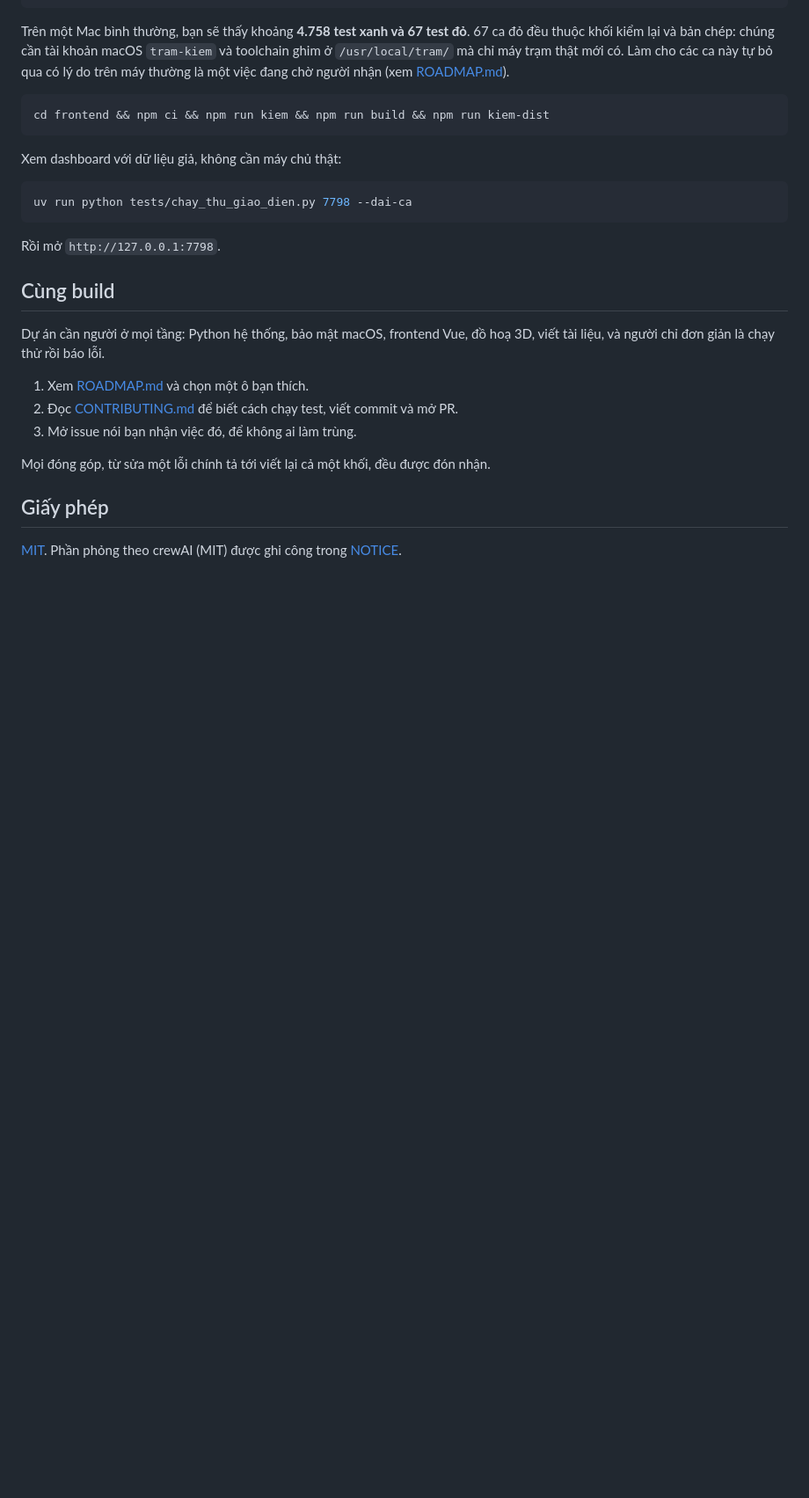
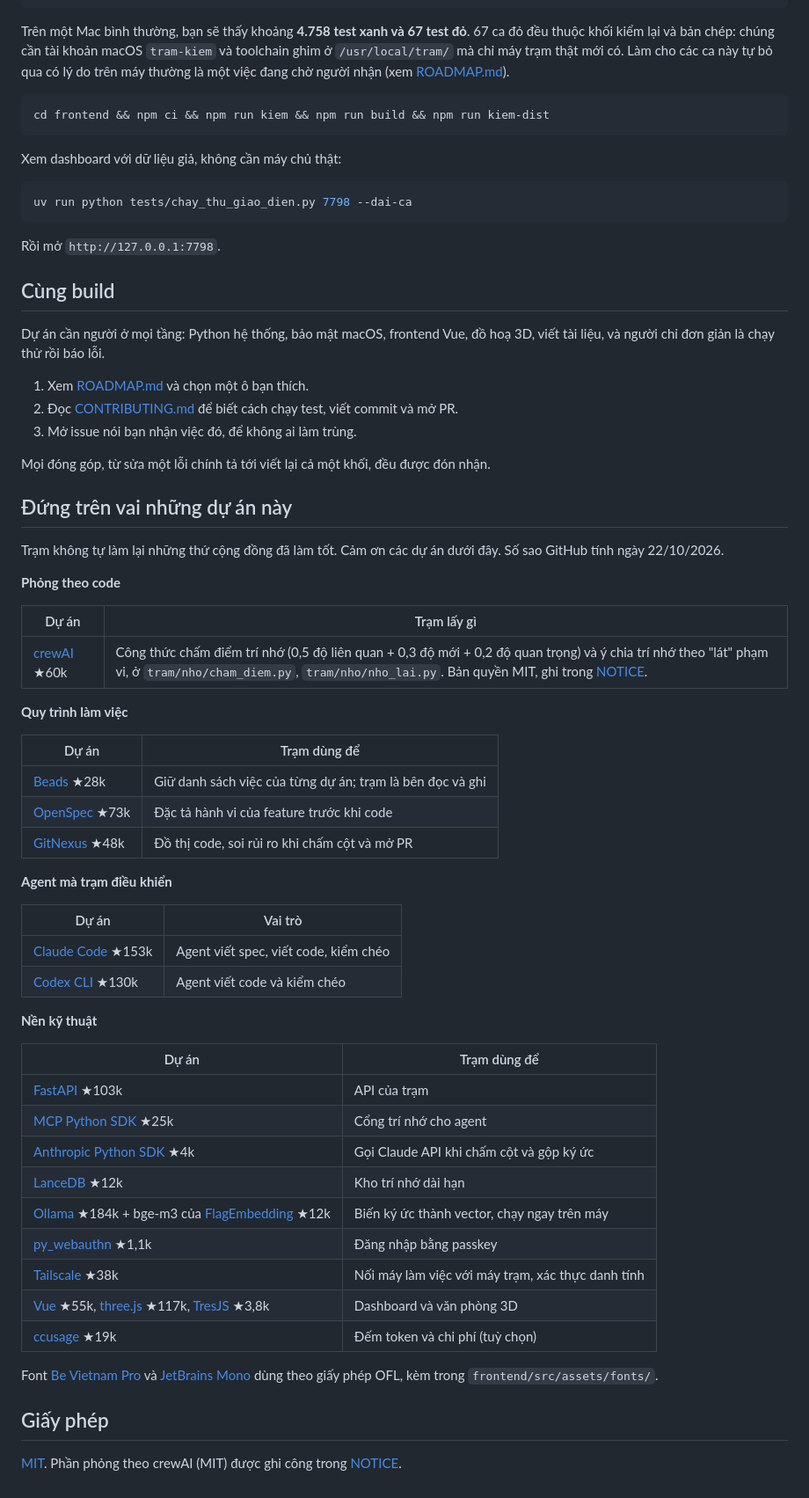
Before and after one commit to Hungbennn/Ai-station-public, a Markdown page: README.md, the part around the change. Shown at 88% size. Drawn GitHub-style; blank space fills up the shorter version.

Commit message:
docs(readme): ghi nguồn các dự án nền trạm đứng trên vai
Tách rõ phần phỏng theo code (crewAI) với công cụ quy trình, agent được điều
khiển và thư viện nền; kèm font dùng theo OFL.

Co-Authored-By: Claude Opus 5.5 <noreply@anthropic.com>

```diff
--- a/README.md
+++ b/README.md
@@ -166,6 +166,48 @@ chỉ đơn giản là chạy thử rồi báo lỗi.
 
 Mọi đóng góp, từ sửa một lỗi chính tả tới viết lại cả một khối, đều được đón nhận.
 
+## Đứng trên vai những dự án này
+
+Trạm không tự làm lại những thứ cộng đồng đã làm tốt. Cảm ơn các dự án dưới đây. Số sao GitHub tính ngày 22/10/2026.
+
+**Phỏng theo code**
+
+| Dự án | Trạm lấy gì |
+| --- | --- |
+| [crewAI](https://github.com/crewAIInc/crewAI) ★60k | Công thức chấm điểm trí nhớ (0,5 độ liên quan + 0,3 độ mới + 0,2 độ quan trọng) và ý chia trí nhớ theo "lát" phạm vi, ở `tram/nho/cham_diem.py`, `tram/nho/nho_lai.py`. Bản quyền MIT, ghi trong [NOTICE](NOTICE). |
+
+**Quy trình làm việc**
+
+| Dự án | Trạm dùng để |
+| --- | --- |
+| [Beads](https://github.com/gastownhall/beads) ★28k | Giữ danh sách việc của từng dự án; trạm là bên đọc và ghi |
+| [OpenSpec](https://github.com/Fission-AI/OpenSpec) ★73k | Đặc tả hành vi của feature trước khi code |
+| [GitNexus](https://github.com/abhigyanpatwari/GitNexus) ★48k | Đồ thị code, soi rủi ro khi chấm cột và mở PR |
+
+**Agent mà trạm điều khiển**
+
+| Dự án | Vai trò |
+| --- | --- |
+| [Claude Code](https://github.com/anthropics/claude-code) ★153k | Agent viết spec, viết code, kiểm chéo |
+| [Codex CLI](https://github.com/openai/codex) ★130k | Agent viết code và kiểm chéo |
+
+**Nền kỹ thuật**
+
+| Dự án | Trạm dùng để |
+| --- | --- |
+| [FastAPI](https://github.com/fastapi/fastapi) ★103k | API của trạm |
+| [MCP Python SDK](https://github.com/modelcontextprotocol/python-sdk) ★25k | Cổng trí nhớ cho agent |
+| [Anthropic Python SDK](https://github.com/anthropics/anthropic-sdk-python) ★4k | Gọi Claude API khi chấm cột và gộp ký ức |
+| [LanceDB](https://github.com/lancedb/lancedb) ★12k | Kho trí nhớ dài hạn |
+| [Ollama](https://github.com/ollama/ollama) ★184k + bge-m3 của [FlagEmbedding](https://github.com/FlagOpen/FlagEmbedding) ★12k | Biến ký ức thành vector, chạy ngay trên máy |
+| [py_webauthn](https://github.com/duo-labs/py_webauthn) ★1,1k | Đăng nhập bằng passkey |
+| [Tailscale](https://github.com/tailscale/tailscale) ★38k | Nối máy làm việc với máy trạm, xác thực danh tính |
+| [Vue](https://github.com/vuejs/core) ★55k, [three.js](https://github.com/mrdoob/three.js) ★117k, [TresJS](https://github.com/Tresjs/tres) ★3,8k | Dashboard và văn phòng 3D |
+| [ccusage](https://github.com/ccusage/ccusage) ★19k | Đếm token và chi phí (tuỳ chọn) |
+
+Font [Be Vietnam Pro](https://github.com/bettergui/BeVietnamPro) và [JetBrains Mono](https://github.com/JetBrains/JetBrainsMono)
+dùng theo giấy phép OFL, kèm trong `frontend/src/assets/fonts/`.
+
 ## Giấy phép
 
 [MIT](LICENSE). Phần phỏng theo crewAI (MIT) được ghi công trong [NOTICE](NOTICE).
```
